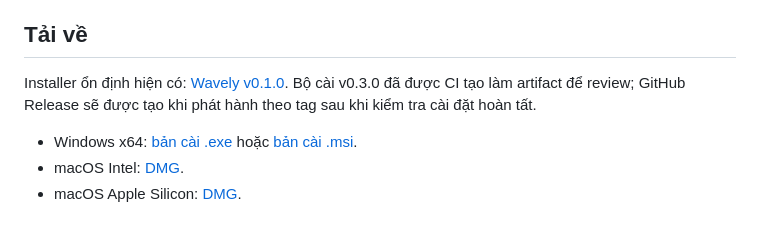
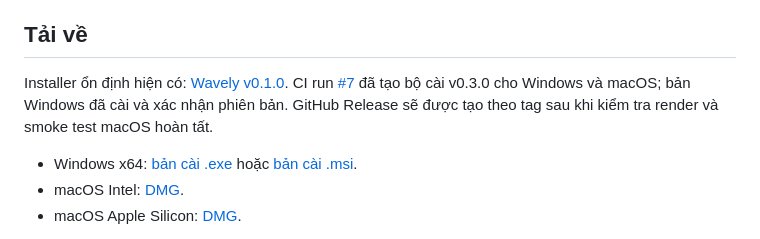
Before and after one commit to tinycorn-studio/auto_video_generate, a Markdown page: README.md, the part around the change. Drawn GitHub-style.

```diff
--- a/README.md
+++ b/README.md
@@ -74,7 +74,7 @@ Phiên bản source đang chuẩn bị installer để review: **0.3.0**; bản
 
 ## Tải về
 
-Installer ổn định hiện có: [Wavely v0.1.0](https://github.com/tinycorn-studio/auto_video_generate/releases/tag/v0.1.0). Bộ cài v0.3.0 đã được CI tạo làm artifact để review; GitHub Release sẽ được tạo khi phát hành theo tag sau khi kiểm tra cài đặt hoàn tất.
+Installer ổn định hiện có: [Wavely v0.1.0](https://github.com/tinycorn-studio/auto_video_generate/releases/tag/v0.1.0). CI run [#7](https://github.com/tinycorn-studio/auto_video_generate/actions/runs/39903024585) đã tạo bộ cài v0.3.0 cho Windows và macOS; bản Windows đã cài và xác nhận phiên bản. GitHub Release sẽ được tạo theo tag sau khi kiểm tra render và smoke test macOS hoàn tất.
 
 - Windows x64: [bản cài .exe](https://github.com/tinycorn-studio/auto_video_generate/releases/download/v0.1.0/Wavely_0.1.0_x64-setup.exe) hoặc [bản cài .msi](https://github.com/tinycorn-studio/auto_video_generate/releases/download/v0.1.0/Wavely_0.1.0_x64_en-US.msi).
 - macOS Intel: [DMG](https://github.com/tinycorn-studio/auto_video_generate/releases/download/v0.1.0/Wavely_0.1.0_x64.dmg).
```
Also changed, not shown: PLAN.md (+11 -3 lines).
